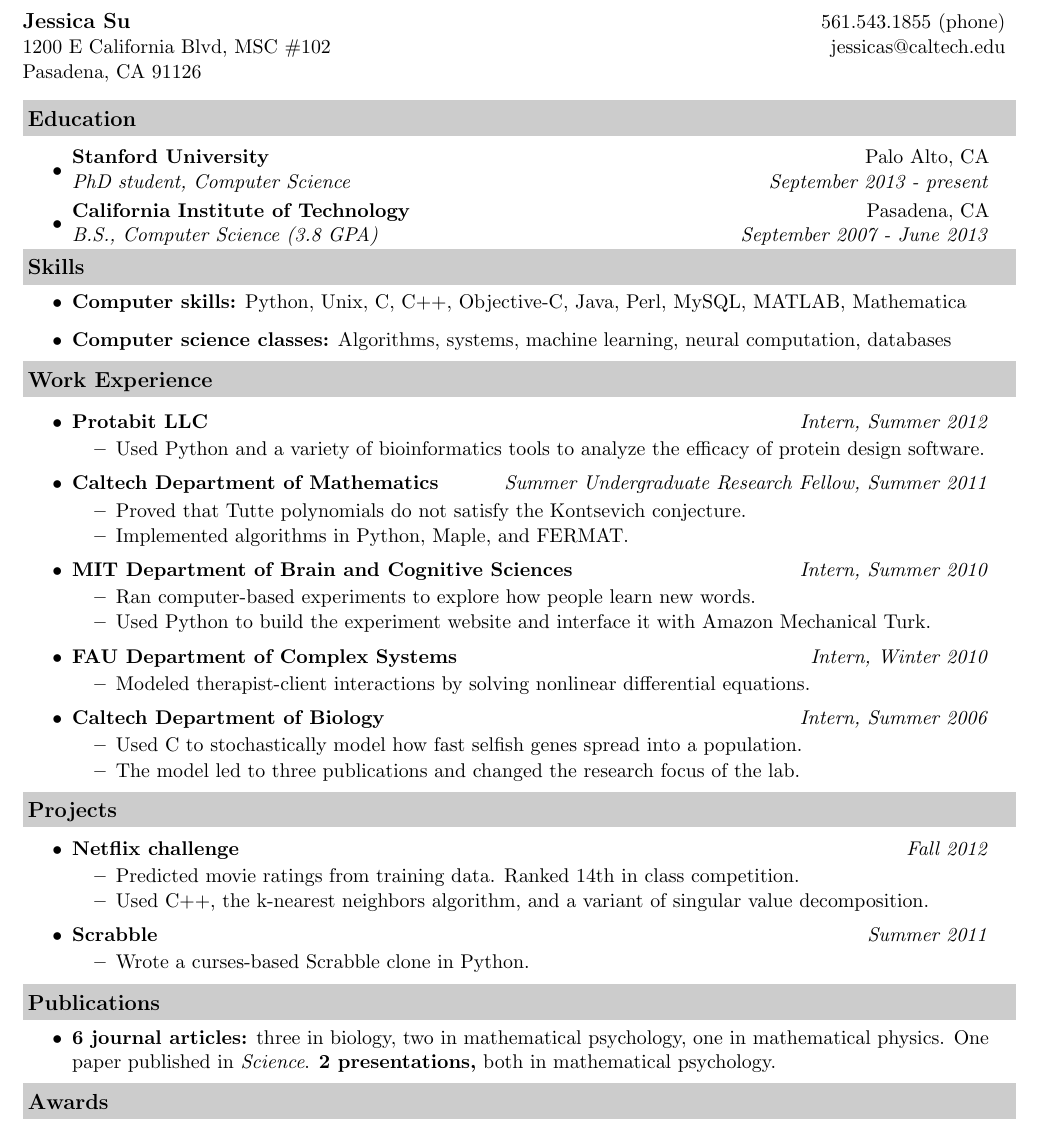
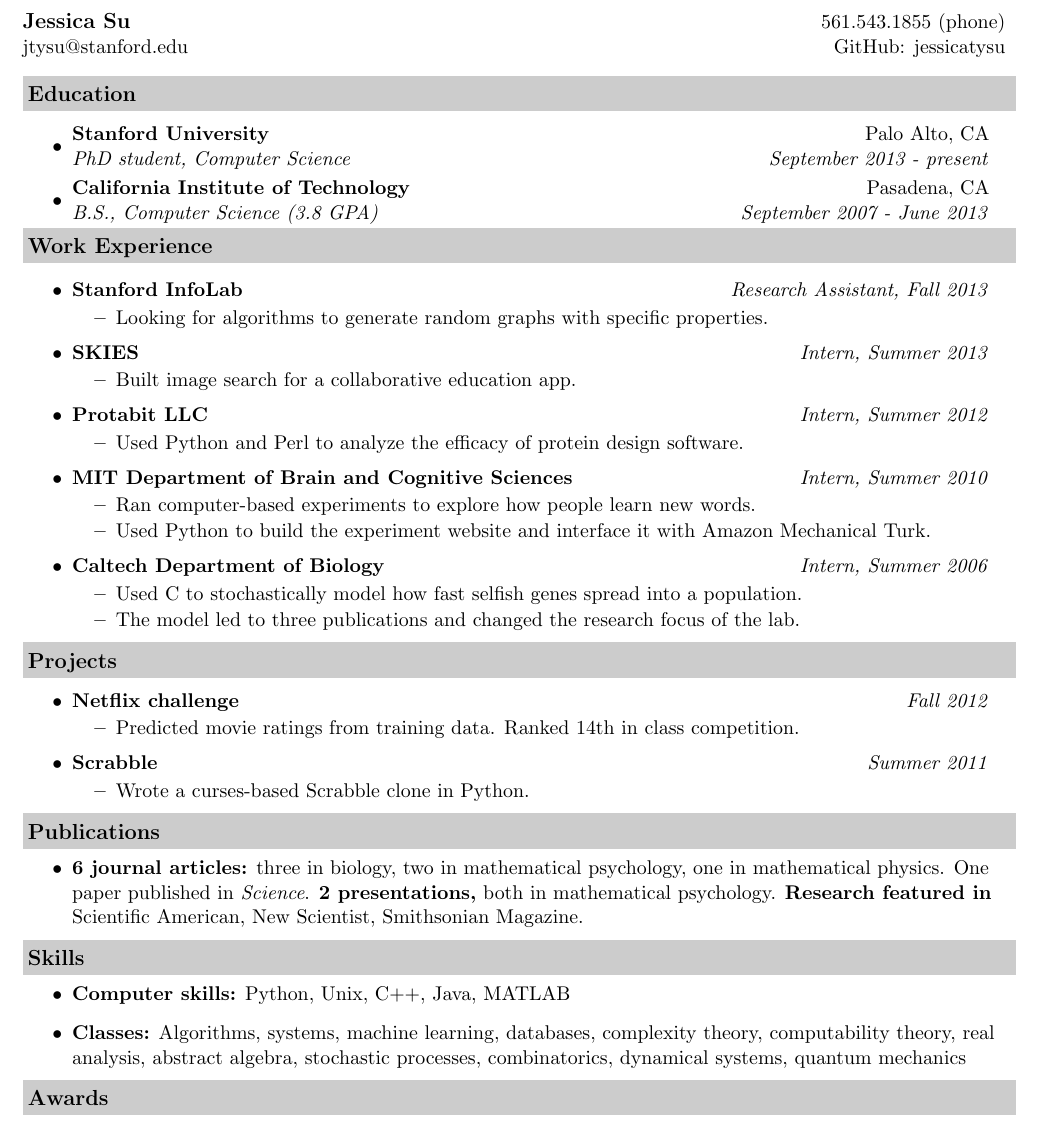
Before and after one commit to jessicatysu/resume, a LaTeX CV (src/resume.tex): part of the page, cut so that both start at the same text. Compiled offline with pdfLaTeX.

Commit message:
Updated CV and resume

```diff
--- a/src/resume.tex
+++ b/src/resume.tex
@@ -45,8 +45,7 @@
 
 \begin{tabular*}{7.5in}{l@{\extracolsep{\fill}}r}
 \textbf{\large Jessica Su}  & 561.543.1855 (phone)\\
-1200 E California Blvd, MSC \#102 & jessicas@caltech.edu \\
-Pasadena, CA 91126 & \\
+jtysu@stanford.edu & GitHub: jessicatysu\\
 \end{tabular*}
 \\
 
@@ -61,30 +60,25 @@ Pasadena, CA 91126 & \\
 
 \end{itemize}
 
-\resheading{Skills}
-\begin{itemize}
-\item \textbf{Computer skills:} Python, Unix, C, C++, Objective-C, Java, Perl, MySQL, MATLAB, Mathematica
-\item \textbf{Computer science classes:} Algorithms, systems, machine learning, neural computation, databases
-\end{itemize}
-
 \resheading{Work Experience}
 
 \begin{itemize}
+\item
+	\ressubheading{Stanford InfoLab}{Stanford, CA}{Research Assistant}{Research Assistant, Fall 2013}
+	\begin{itemize}
+		\resitem{Looking for algorithms to generate random graphs with specific properties.}
+	\end{itemize}
 
+\item
+	\ressubheading{SKIES}{Pasadena, CA}{Intern}{Intern, Summer 2013}
+	\begin{itemize}
+		\resitem{Built image search for a collaborative education app.}
+	\end{itemize}
 
 \item
 	\ressubheading{Protabit LLC}{Pasadena, CA}{Intern}{Intern, Summer 2012}
 	\begin{itemize}
-		\resitem{Used Python and a variety of bioinformatics tools to analyze the efficacy of protein design software.}
-	\end{itemize}
-
-
-
-\item
-	\ressubheading{Caltech Department of Mathematics}{Pasadena, CA}{Summer Undergraduate Research Fellow}{Summer Undergraduate Research Fellow, Summer 2011}
-	\begin{itemize}
-		\resitem{Proved that Tutte polynomials do not satisfy the Kontsevich conjecture.}
-		\resitem{Implemented algorithms in Python, Maple, and FERMAT.}
+		\resitem{Used Python and Perl to analyze the efficacy of protein design software.}
 	\end{itemize}
 
 \item
@@ -92,12 +86,6 @@ Pasadena, CA 91126 & \\
 	\begin{itemize}
 		\resitem{Ran computer-based experiments to explore how people learn new words.}
 		\resitem{Used Python to build the experiment website and interface it with Amazon Mechanical Turk.}
-	\end{itemize}
-
-\item
-	\ressubheading{FAU Department of Complex Systems}{Boca Raton, FL}{Research Intern}{Intern, Winter 2010}
-	\begin{itemize}
-		\resitem{Modeled therapist-client interactions by solving nonlinear differential equations.}
 	\end{itemize}
 
 \item
@@ -115,7 +103,6 @@ Pasadena, CA 91126 & \\
 	\ressubheading{Netflix challenge}{Pasadena, CA}{Student}{Fall 2012}
 	\begin{itemize}
 		\resitem{Predicted movie ratings from training data.  Ranked 14th in class competition.}
-		\resitem{Used C++, the k-nearest neighbors algorithm, and a variant of singular value decomposition.}
 	\end{itemize}
 \item
 	\ressubheading{Scrabble}{Pasadena, CA}{Self-employed}{Summer 2011}
@@ -123,9 +110,16 @@ Pasadena, CA 91126 & \\
 		\resitem{Wrote a curses-based Scrabble clone in Python.}
 	\end{itemize}
 \end{itemize}
+
 \resheading{Publications}
 \begin{itemize}
-	\item {\bf 6 journal articles:} three in biology, two in mathematical psychology, one in mathematical physics.  One paper published in \emph{Science}.  {\bf 2 presentations,} both in mathematical psychology.
+	\item {\bf 6 journal articles:} three in biology, two in mathematical psychology, one in mathematical physics.  One paper published in \emph{Science}.  {\bf 2 presentations,} both in mathematical psychology.  {\bf Research featured in} Scientific American, New Scientist, Smithsonian Magazine.
+\end{itemize}
+
+\resheading{Skills}
+\begin{itemize}
+\item \textbf{Computer skills:} Python, Unix, C++, Java, MATLAB
+\item \textbf{Classes:} Algorithms, systems, machine learning, databases, complexity theory, computability theory, real analysis, abstract algebra, stochastic processes, combinatorics, dynamical systems, quantum mechanics
 \end{itemize}
 
 \resheading{Awards}
```
Also changed, not shown: src/cv.tex (+1 -2 lines), pdf/cv.pdf, pdf/resume.pdf.
